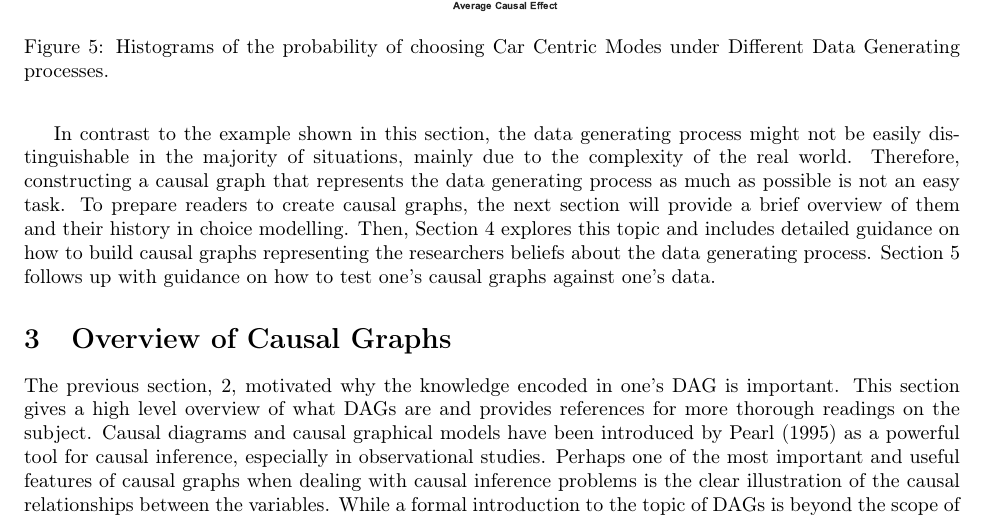
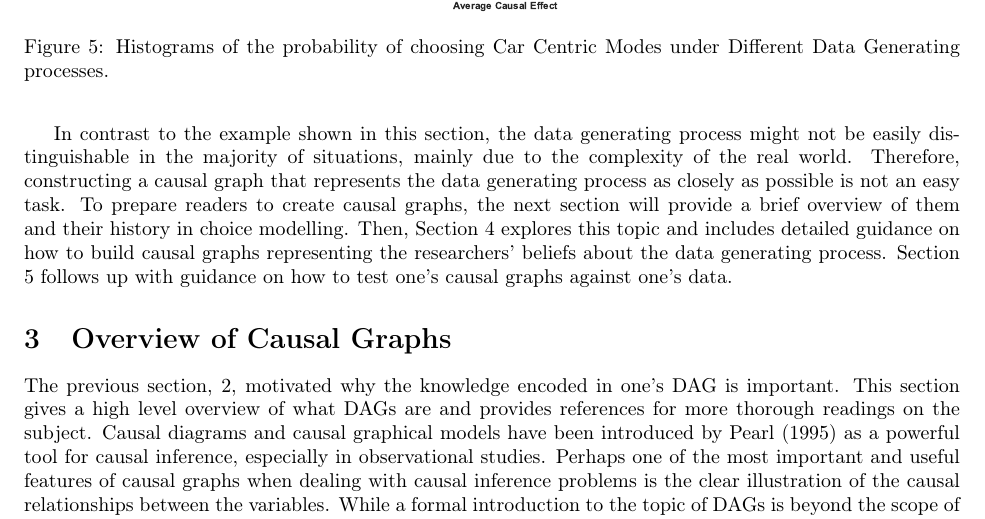
Before and after one commit to hassan-obeid/tr_b_causal_2020, a LaTeX document (article/main.tex, which reads article/sections/_2_graph_importance.tex): part of page 6 of 35, cut so that both start at the same text. Compiled offline with pdfLaTeX.

Commit message:
Minor typo's

```diff
--- a/article/sections/_2_graph_importance.tex
+++ b/article/sections/_2_graph_importance.tex
@@ -171,7 +171,7 @@ In the case of confounding variables, we need to consider the treatment assignme
 As \citep{hahn_2020_bayesian} show, one way to account for the treatment assignment mechanism is to estimate the propensity score in our sample and adjust for that in our outcome model.
 
 In contrast to the example shown in this section, the data generating process might not be easily distinguishable in the majority of situations, mainly due to the complexity of the real world.
-Therefore, constructing a causal graph that represents the data generating process as much as possible is not an easy task.
+Therefore, constructing a causal graph that represents the data generating process as closely as possible is not an easy task.
 To prepare readers to create causal graphs, the next section will provide a brief overview of them and their history in choice modelling.
-Then, Section \ref{sec:graph-construction} explores this topic and includes detailed guidance on how to build causal graphs representing the researchers beliefs about the data generating process.
+Then, Section \ref{sec:graph-construction} explores this topic and includes detailed guidance on how to build causal graphs representing the researchers' beliefs about the data generating process.
 Section \ref{sec:graph-testing} follows up with guidance on how to test one's causal graphs against one's data.
```
